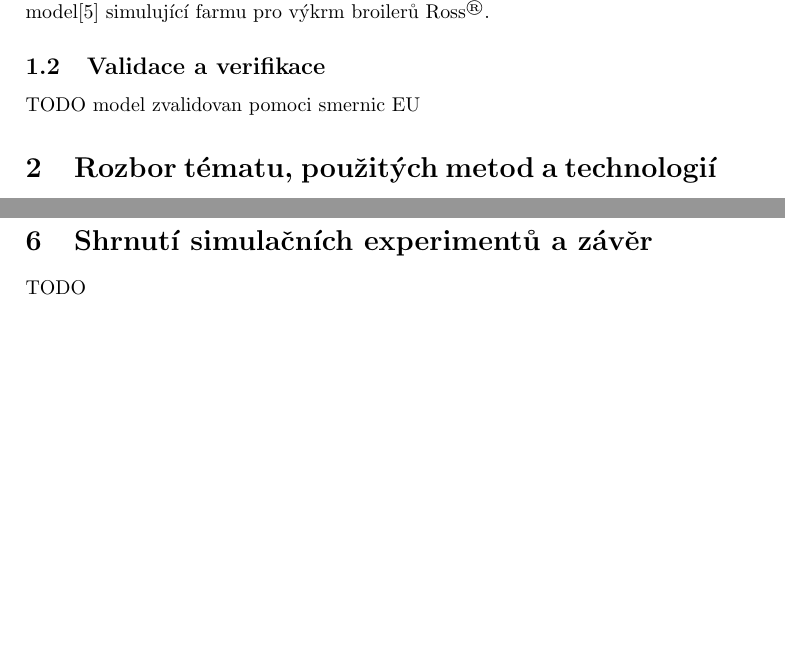
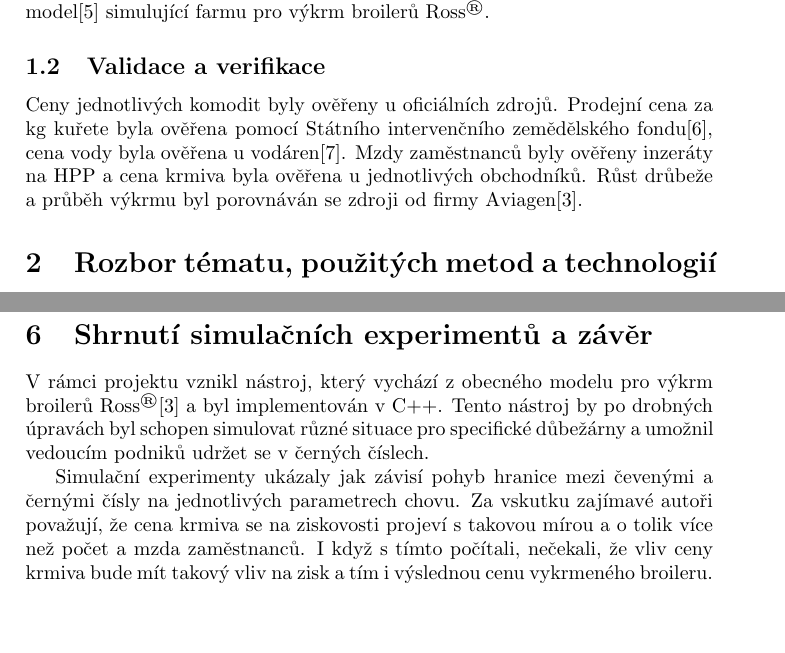
Before and after one commit to Juraj1/IMS, a LaTeX document (doc/dokumentace.tex): two parts of pages 3 and 8 of 9, joined at a grey line, cut so that both start at the same text. Compiled offline with pdfLaTeX.

Commit message:
finished doc

```diff
--- a/doc/dokumentace.tex
+++ b/doc/dokumentace.tex
@@ -68,7 +68,12 @@ vytvoření abstraktního modelu\cite{abstract_model}, který byl posléze přev
 simulující farmu pro výkrm broilerů Ross\textsuperscript{\textregistered}.
 
 \subsection{Validace a verifikace}\label{validaceVerifikace}
-TODO model zvalidovan pomoci smernic EU
+Ceny jednotlivých komodit byly ověřeny u oficiálních zdrojů.
+Prodejní cena za kg kuřete byla ověřena pomocí Státního intervenčního
+zemědělského fondu\cite{szif}, cena vody byla ověřena u vodáren\cite{vodarny}.
+Mzdy zaměstnanců byly ověřeny inzeráty na HPP a cena krmiva byla ověřena
+u jednotlivých obchodníků. Růst drůbeže a průběh výkrmu byl porovnáván
+se zdroji od firmy Aviagen\cite{ross}.
 
 
 %
@@ -249,8 +254,18 @@ Lze vidět, že zisk je pouze 815 Kč. Lze zde nádherně vidět význam ceny kr
 10~000 kuřat více, aby bylo možno zaplatit všechny zaměstnance.
 
 \section{Shrnutí simulačních experimentů a závěr}\label{zaver}
-TODO
-
+V rámci projektu vznikl nástroj, který vychází z obecného modelu pro výkrm
+broilerů Ross\textsuperscript\textregistered\cite{ross} a byl implementován v C++.
+Tento nástroj by po drobných úpravách byl schopen
+simulovat různé situace pro specifické důbežárny a umožnil vedoucím podniků
+udržet se v černých číslech.
+\par
+Simulační experimenty ukázaly jak závisí
+pohyb hranice mezi čevenými a černými čísly na jednotlivých parametrech chovu.
+Za vskutku zajímavé autoři považují, že cena krmiva se na ziskovosti projeví
+s takovou mírou a o tolik více než počet a mzda zaměstnanců. I když s tímto počítali,
+nečekali, že vliv ceny krmiva bude mít takový vliv na zisk a tím i výslednou cenu vykrmeného
+broileru.
 
 
 \pagebreak
```
Also changed, not shown: doc/dokumentace.bib (+8 -0 lines), doc/dokumentace.tex (6 more changed lines).
